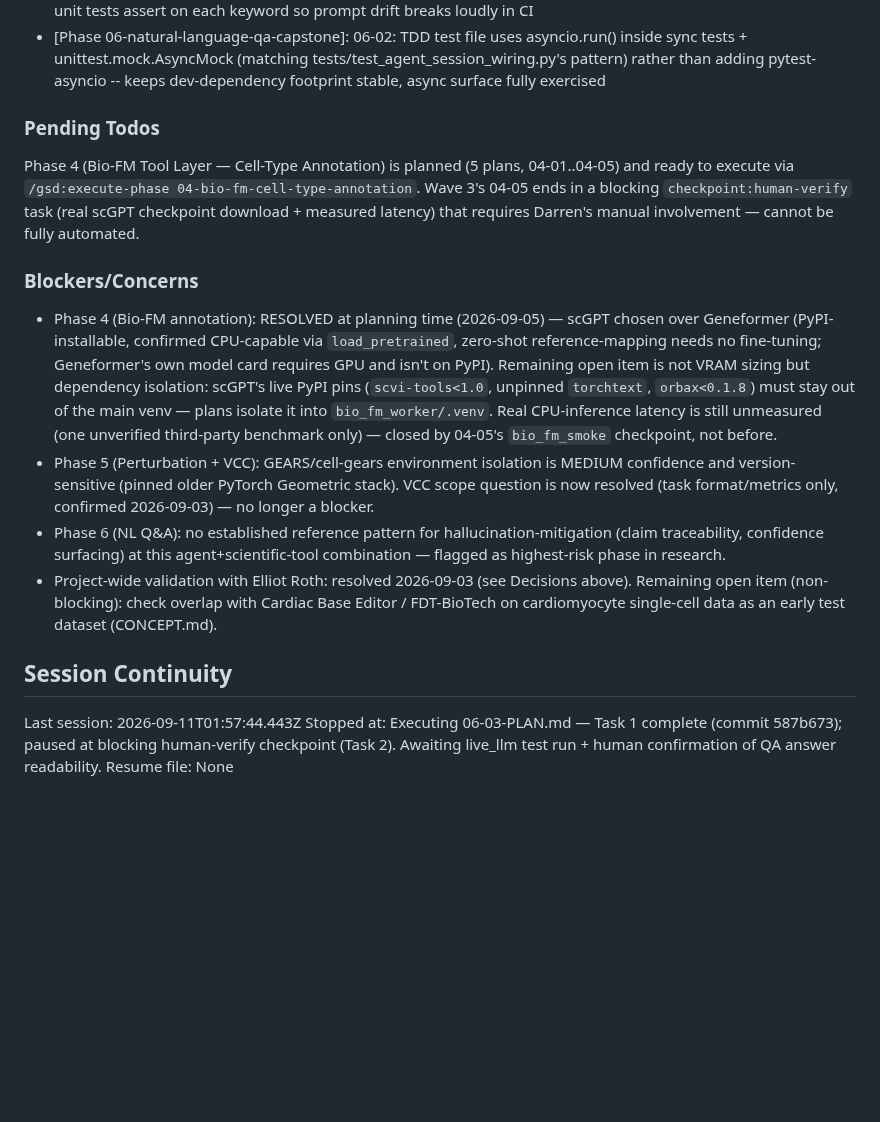
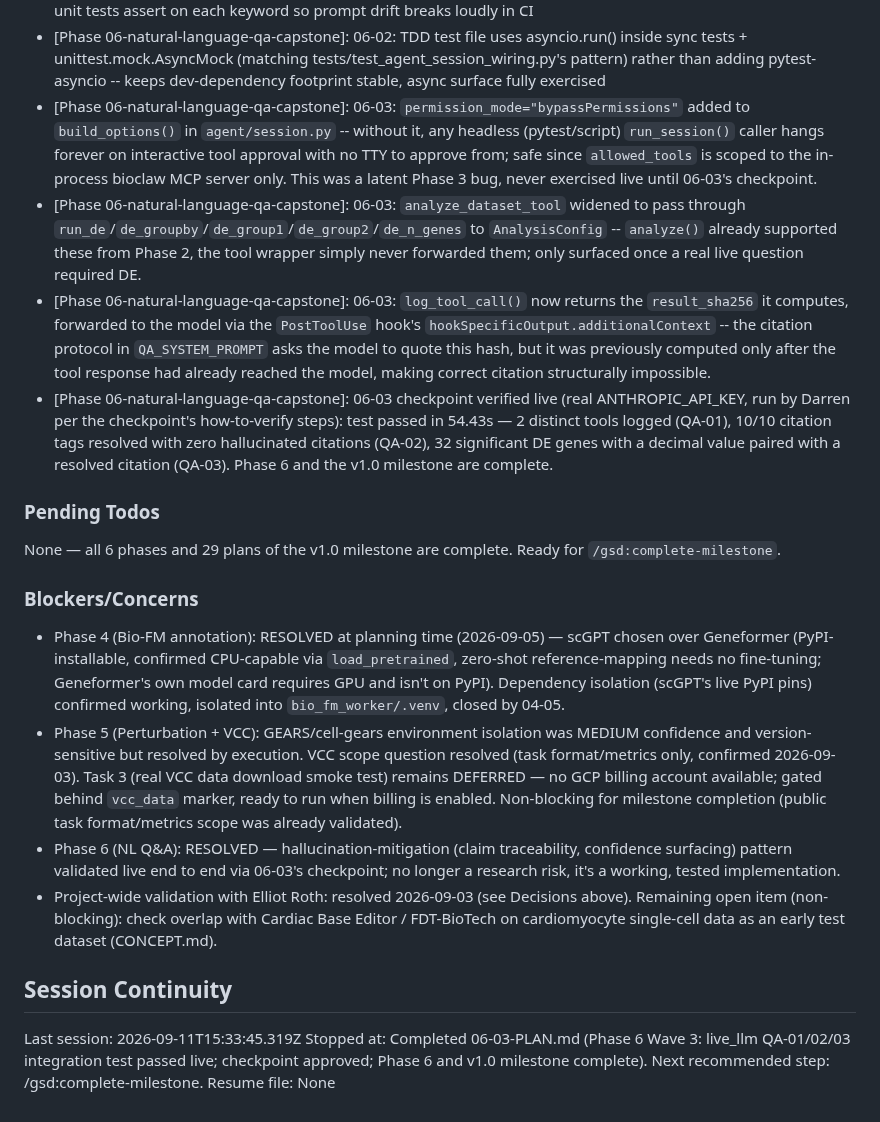
Before and after one commit to tjcrowley/bioclaw, a Markdown page: .planning/STATE.md, the part around one of its changes. GitHub-like rendering; blank space fills up the shorter version.

```diff
--- a/.planning/STATE.md
+++ b/.planning/STATE.md
@@ -125,20 +126,24 @@ Recent decisions affecting current work:
 - [Phase 06-natural-language-qa-capstone]: 06-02: ask_question is a policy-free wrapper -- verify_answer_citations reports (list of tuples with record|None) but ask_question does not raise on unresolved citations; policy lives in the caller/test (Plan 06-03 asserts on citation_results shape/count)
 - [Phase 06-natural-language-qa-capstone]: 06-02: QA_SYSTEM_PROMPT extends 06-RESEARCH.md Pattern 1 with two additional protocol sections beyond citation+uncertainty -- explicit anti-hallucination ('MUST invoke the corresponding tool in this session') and mandatory-citation ('MUST include at least one [ref:...]') clauses; fast-suite unit tests assert on each keyword so prompt drift breaks loudly in CI
 - [Phase 06-natural-language-qa-capstone]: 06-02: TDD test file uses asyncio.run() inside sync tests + unittest.mock.AsyncMock (matching tests/test_agent_session_wiring.py's pattern) rather than adding pytest-asyncio -- keeps dev-dependency footprint stable, async surface fully exercised
+- [Phase 06-natural-language-qa-capstone]: 06-03: `permission_mode="bypassPermissions"` added to `build_options()` in `agent/session.py` -- without it, any headless (pytest/script) `run_session()` caller hangs forever on interactive tool approval with no TTY to approve from; safe since `allowed_tools` is scoped to the in-process bioclaw MCP server only. This was a latent Phase 3 bug, never exercised live until 06-03's checkpoint.
+- [Phase 06-natural-language-qa-capstone]: 06-03: `analyze_dataset_tool` widened to pass through `run_de`/`de_groupby`/`de_group1`/`de_group2`/`de_n_genes` to `AnalysisConfig` -- `analyze()` already supported these from Phase 2, the tool wrapper simply never forwarded them; only surfaced once a real live question required DE.
+- [Phase 06-natural-language-qa-capstone]: 06-03: `log_tool_call()` now returns the `result_sha256` it computes, forwarded to the model via the `PostToolUse` hook's `hookSpecificOutput.additionalContext` -- the citation protocol in `QA_SYSTEM_PROMPT` asks the model to quote this hash, but it was previously computed only after the tool response had already reached the model, making correct citation structurally impossible.
+- [Phase 06-natural-language-qa-capstone]: 06-03 checkpoint verified live (real ANTHROPIC_API_KEY, run by Darren per the checkpoint's how-to-verify steps): test passed in 54.43s — 2 distinct tools logged (QA-01), 10/10 citation tags resolved with zero hallucinated citations (QA-02), 32 significant DE genes with a decimal value paired with a resolved citation (QA-03). Phase 6 and the v1.0 milestone are complete.
 
 ### Pending Todos
 
-Phase 4 (Bio-FM Tool Layer — Cell-Type Annotation) is planned (5 plans, 04-01..04-05) and ready to execute via `/gsd:execute-phase 04-bio-fm-cell-type-annotation`. Wave 3's 04-05 ends in a blocking `checkpoint:human-verify` task (real scGPT checkpoint download + measured latency) that requires Darren's manual involvement — cannot be fully automated.
+None — all 6 phases and 29 plans of the v1.0 milestone are complete. Ready for `/gsd:complete-milestone`.
 
 ### Blockers/Concerns
 
-- Phase 4 (Bio-FM annotation): RESOLVED at planning time (2026-09-05) — scGPT chosen over Geneformer (PyPI-installable, confirmed CPU-capable via `load_pretrained`, zero-shot reference-mapping needs no fine-tuning; Geneformer's own model card requires GPU and isn't on PyPI). Remaining open item is not VRAM sizing but dependency isolation: scGPT's live PyPI pins (`scvi-tools<1.0`, unpinned `torchtext`, `orbax<0.1.8`) must stay out of the main venv — plans isolate it into `bio_fm_worker/.venv`. Real CPU-inference latency is still unmeasured (one unverified third-party benchmark only) — closed by 04-05's `bio_fm_smoke` checkpoint, not before.
-- Phase 5 (Perturbation + VCC): GEARS/cell-gears environment isolation is MEDIUM confidence and version-sensitive (pinned older PyTorch Geometric stack). VCC scope question is now resolved (task format/metrics only, confirmed 2026-09-03) — no longer a blocker.
-- Phase 6 (NL Q&A): no established reference pattern for hallucination-mitigation (claim traceability, confidence surfacing) at this agent+scientific-tool combination — flagged as highest-risk phase in research.
+- Phase 4 (Bio-FM annotation): RESOLVED at planning time (2026-09-05) — scGPT chosen over Geneformer (PyPI-installable, confirmed CPU-capable via `load_pretrained`, zero-shot reference-mapping needs no fine-tuning; Geneformer's own model card requires GPU and isn't on PyPI). Dependency isolation (scGPT's live PyPI pins) confirmed working, isolated into `bio_fm_worker/.venv`, closed by 04-05.
+- Phase 5 (Perturbation + VCC): GEARS/cell-gears environment isolation was MEDIUM confidence and version-sensitive but resolved by execution. VCC scope question resolved (task format/metrics only, confirmed 2026-09-03). Task 3 (real VCC data download smoke test) remains DEFERRED — no GCP billing account available; gated behind `vcc_data` marker, ready to run when billing is enabled. Non-blocking for milestone completion (public task format/metrics scope was already validated).
+- Phase 6 (NL Q&A): RESOLVED — hallucination-mitigation (claim traceability, confidence surfacing) pattern validated live end to end via 06-03's checkpoint; no longer a research risk, it's a working, tested implementation.
 - Project-wide validation with Elliot Roth: resolved 2026-09-03 (see Decisions above). Remaining open item (non-blocking): check overlap with Cardiac Base Editor / FDT-BioTech on cardiomyocyte single-cell data as an early test dataset (CONCEPT.md).
 
 ## Session Continuity
 
-Last session: 2026-09-11T01:57:44.443Z
-Stopped at: Executing 06-03-PLAN.md — Task 1 complete (commit 587b673); paused at blocking human-verify checkpoint (Task 2). Awaiting live_llm test run + human confirmation of QA answer readability.
+Last session: 2026-09-11T15:33:45.319Z
+Stopped at: Completed 06-03-PLAN.md (Phase 6 Wave 3: live_llm QA-01/02/03 integration test passed live; checkpoint approved; Phase 6 and v1.0 milestone complete). Next recommended step: /gsd:complete-milestone.
 Resume file: None
```
Also changed, not shown: other parts of .planning/STATE.md (+21 -20 lines), .planning/ROADMAP.md (+2 -2 lines), 1 other file.
